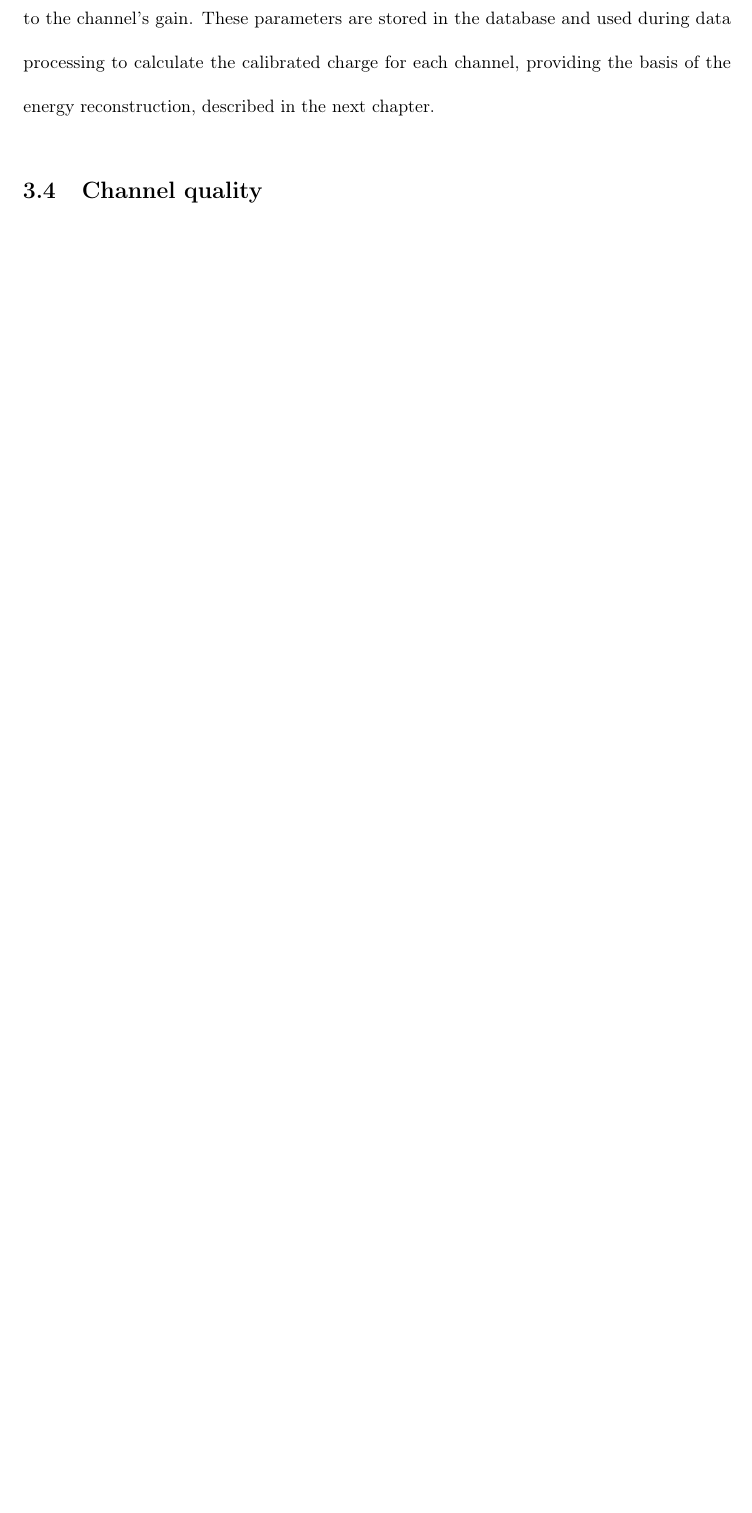
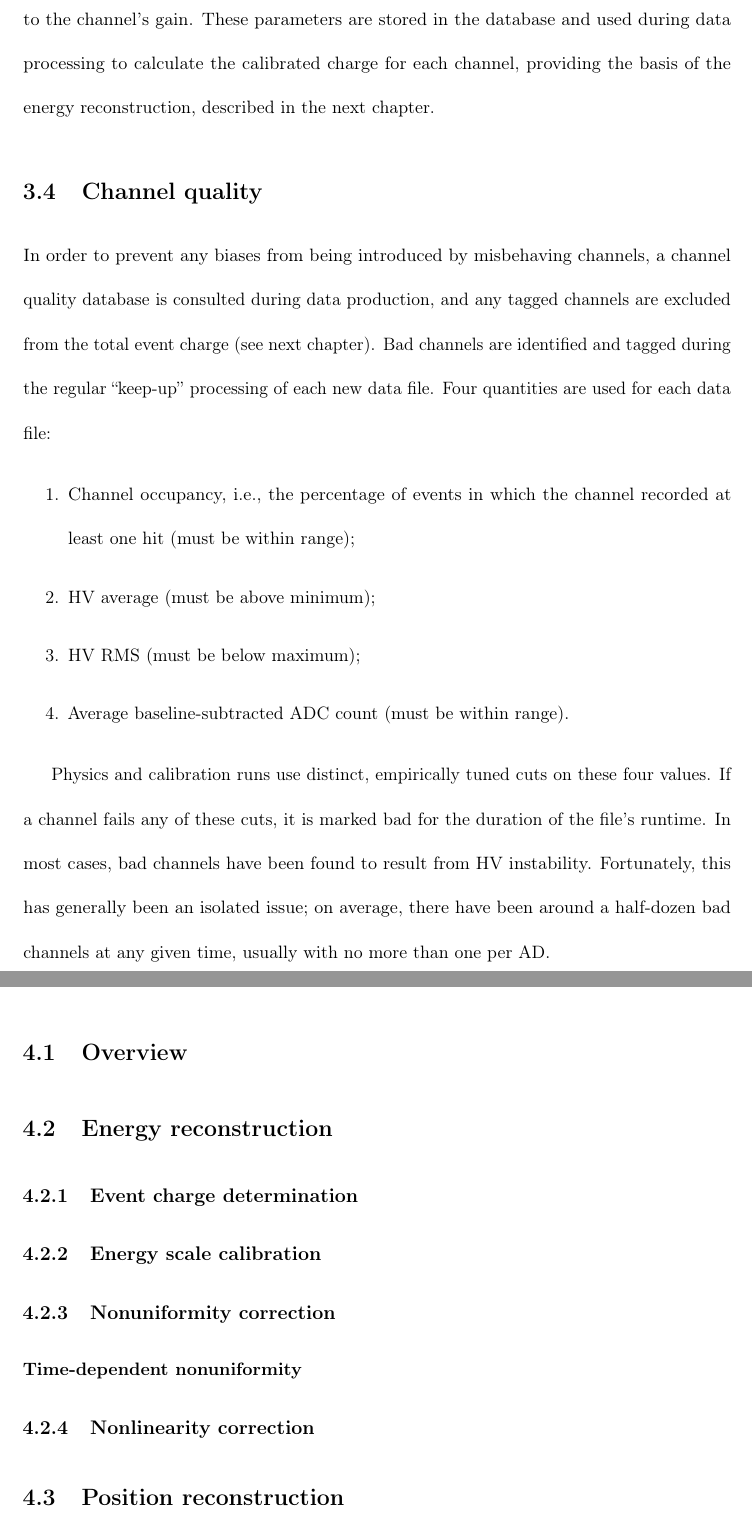
Before and after one commit to mjkramer/thesis, a LaTeX thesis (thesis.tex, which reads chapters/Calibration.tex, chapters/Reconstruction.tex): part of page 18 of 24 before the commit and two parts of pages 19 and 20 of 26 after it, the two joined at a grey line, cut so that both start at the same text, the shorter picture padded with empty space. Compiled offline with pdfLaTeX.

Commit message:
More stuff

```diff
--- a/chapters/Calibration.tex
+++ b/chapters/Calibration.tex
@@ -59,7 +59,18 @@ where $\mu$ is the mean number of photoelectrons, $\bar Q^{\mathrm{SPE}}$ is the
 
-Using this model, the dark noise ADC distribution\footnote{The fit is restricted to ADC values above 10, as noise in the low-ADC region was found to impair the stability of the fit} can be fit for each channel, yielding the channel's characteristic values of $\mu$, $\bar Q^{\mathrm{SPE}}$, and $\sigma_{\mathrm{SPE}}^2$. In particular, $\bar Q^{\mathrm{SPE}}$ corresponds to the channel's gain. These parameters are stored in the database and used during data processing to calculate the calibrated charge for each channel, providing the basis of the energy reconstruction, described in the next chapter.
+Using this model, the dark noise ADC distribution\footnote{The fit is restricted to ADC values above 10, as noise in the low-ADC region was found to impair the stability of the fit} can be fit for each channel, yielding the channel's characteristic values of $\mu$, $\overline Q^{\mathrm{SPE}}$, and $\sigma_{\mathrm{SPE}}$. In particular, $\overline Q^{\mathrm{SPE}}$ corresponds to the channel's gain. These parameters are stored in the database and used during data processing to calculate the calibrated charge for each channel, providing the basis of the energy reconstruction, described in the next chapter.
 
 \section{Channel quality}
 
+In order to prevent any biases from being introduced by misbehaving channels, a channel quality database is consulted during data production, and any tagged channels are excluded from the total event charge (see next chapter). Bad channels are identified and tagged during the regular ``keep-up'' processing of each new data file. Four quantities are used for each data file:
+
+\begin{enumerate}
+\item Channel occupancy, i.e., the percentage of events in which the channel recorded at least one hit (must be within range);
+\item HV average (must be above minimum);
+\item HV RMS (must be below maximum);
+\item Average baseline-subtracted ADC count (must be within range).
+\end{enumerate}
+
+Physics and calibration runs use distinct, empirically tuned cuts on these four values. If a channel fails any of these cuts, it is marked bad for the duration of the file's runtime. In most cases, bad channels have been found to result from HV instability. Fortunately, this has generally been an isolated issue; on average, there have been around a half-dozen bad channels at any given time, usually with no more than one per AD.
+
 \subfilebackmatter
 \end{document}
--- a/chapters/Reconstruction.tex
+++ b/chapters/Reconstruction.tex
@@ -5,4 +5,20 @@
 \chapter{Reconstruction}
 \label{chap:recon}
 
+\section{Overview}
+
+\section{Energy reconstruction}
+
+\subsection{Event charge determination}
+
+\subsection{Energy scale calibration}
+
+\subsection{Nonuniformity correction}
+
+\subsubsection{Time-dependent nonuniformity}
+
+\subsection{Nonlinearity correction}
+
+\section{Position reconstruction}
+
 \end{document}
--- a/thesis.tex
+++ b/thesis.tex
@@ -40,6 +40,9 @@
 \setulmarginsandblock{1.5in}{1.5in}{*}
 \checkandfixthelayout%
 % \setlength{\evensidemargin}{\oddsidemargin}
+
+\settocdepth{subsection}
+\setsecnumdepth{subsection}
 
 \begin{document}
 
```
Also changed, not shown: chapters/Backgrounds.tex (+10 -0 lines), chapters/DataQuality.tex (added, +8 -0 lines), chapters/Calibration.tex (6 more changed lines), thesis.tex (1 more changed lines).
